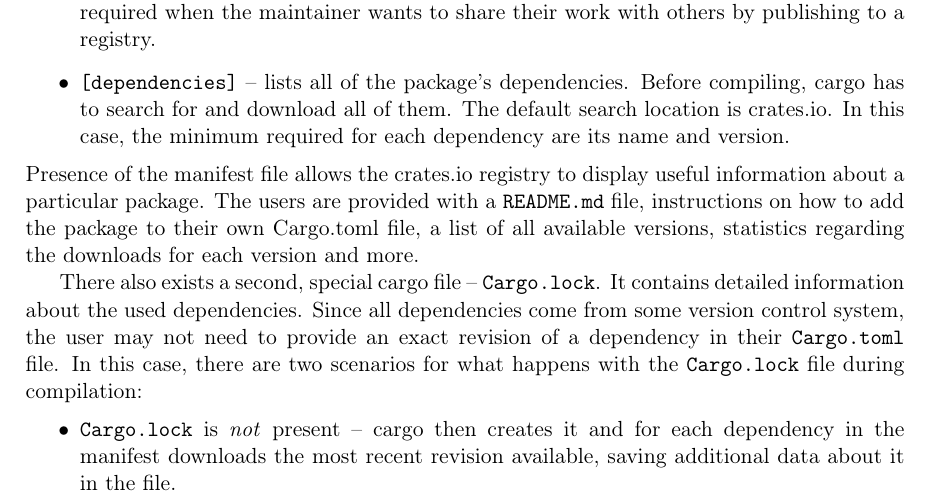
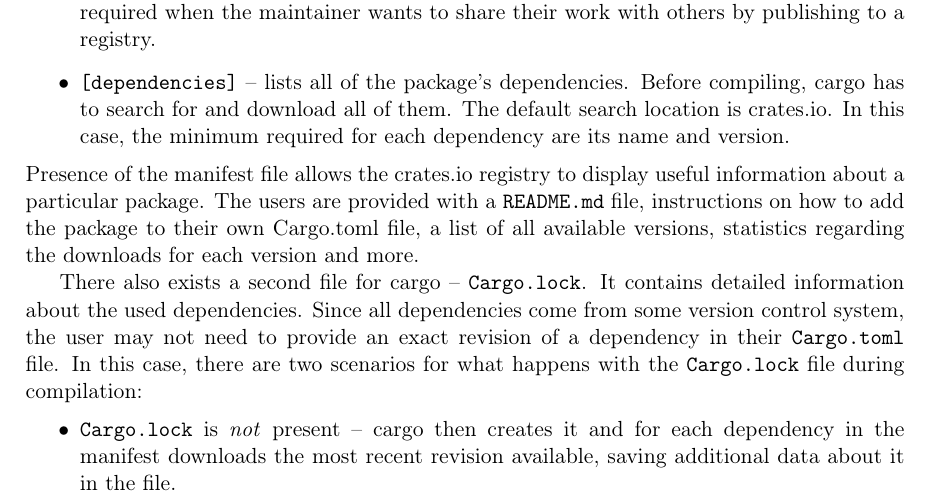
Before and after one commit to tonowak/bachelors-thesis, a LaTeX thesis (thesis-en.tex): part of page 12 of 29, cut so that both start at the same text. Compiled offline with pdfLaTeX.

Commit message:
Update thesis-en.tex
Co-authored-by: Tomasz Nowak <36604952+tonowak@users.noreply.github.com>

```diff
--- a/thesis-en.tex
+++ b/thesis-en.tex
@@ -185,7 +185,7 @@ a particular package. The users are provided with a \texttt{README.md} file, ins
 the package to their own Cargo.toml file, a list of all available versions, statistics regarding
 the downloads for each version and more.
 
-There also exists a second, special cargo file -- \texttt{Cargo.lock}. It contains detailed
+There also exists a second file for cargo -- \texttt{Cargo.lock}. It contains detailed
 information about the used dependencies. Since all dependencies come from some version control
 system, the user may not need to provide an exact revision of a dependency in their
 \texttt{Cargo.toml} file. In this case, there are two scenarios for what happens with the
```
